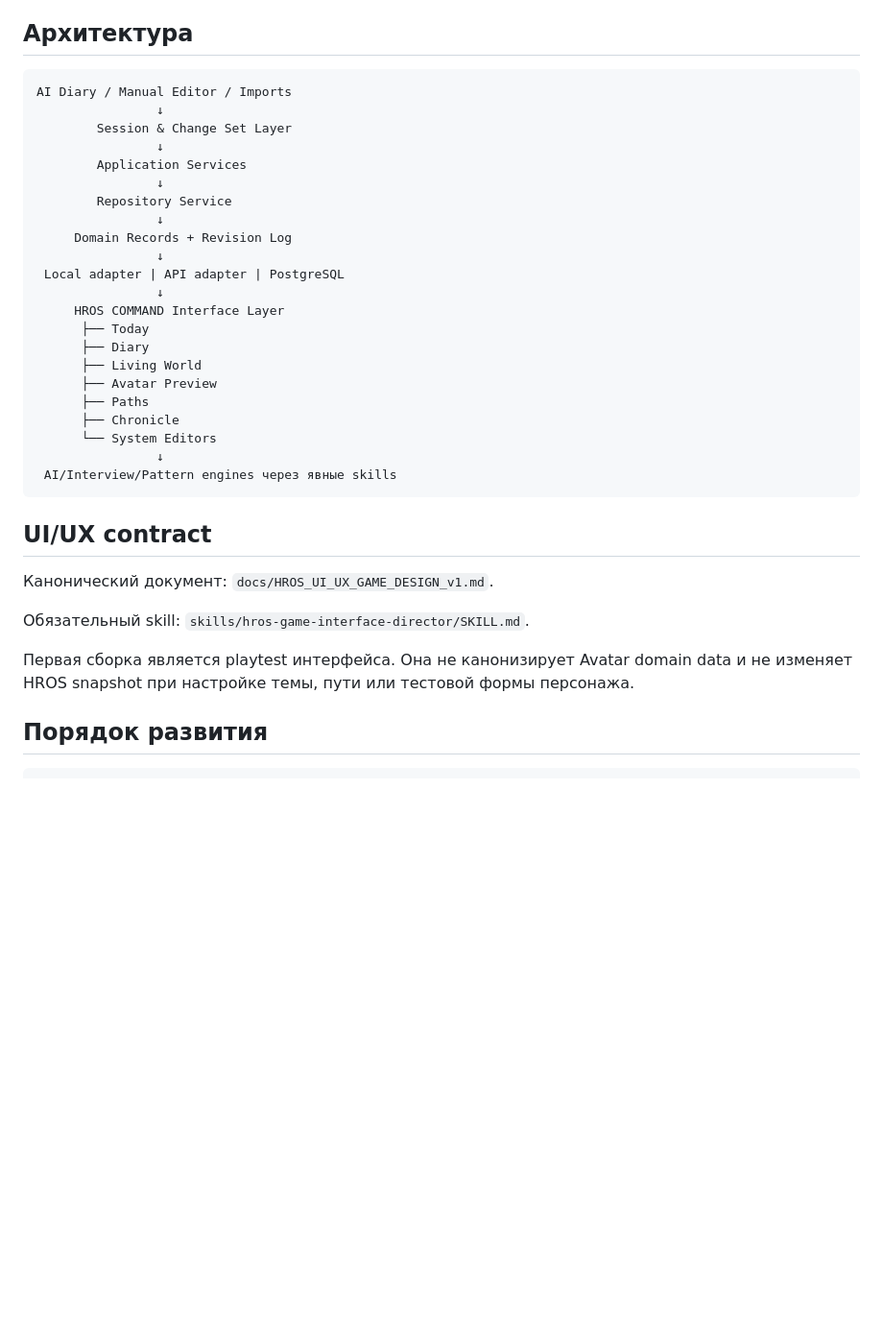
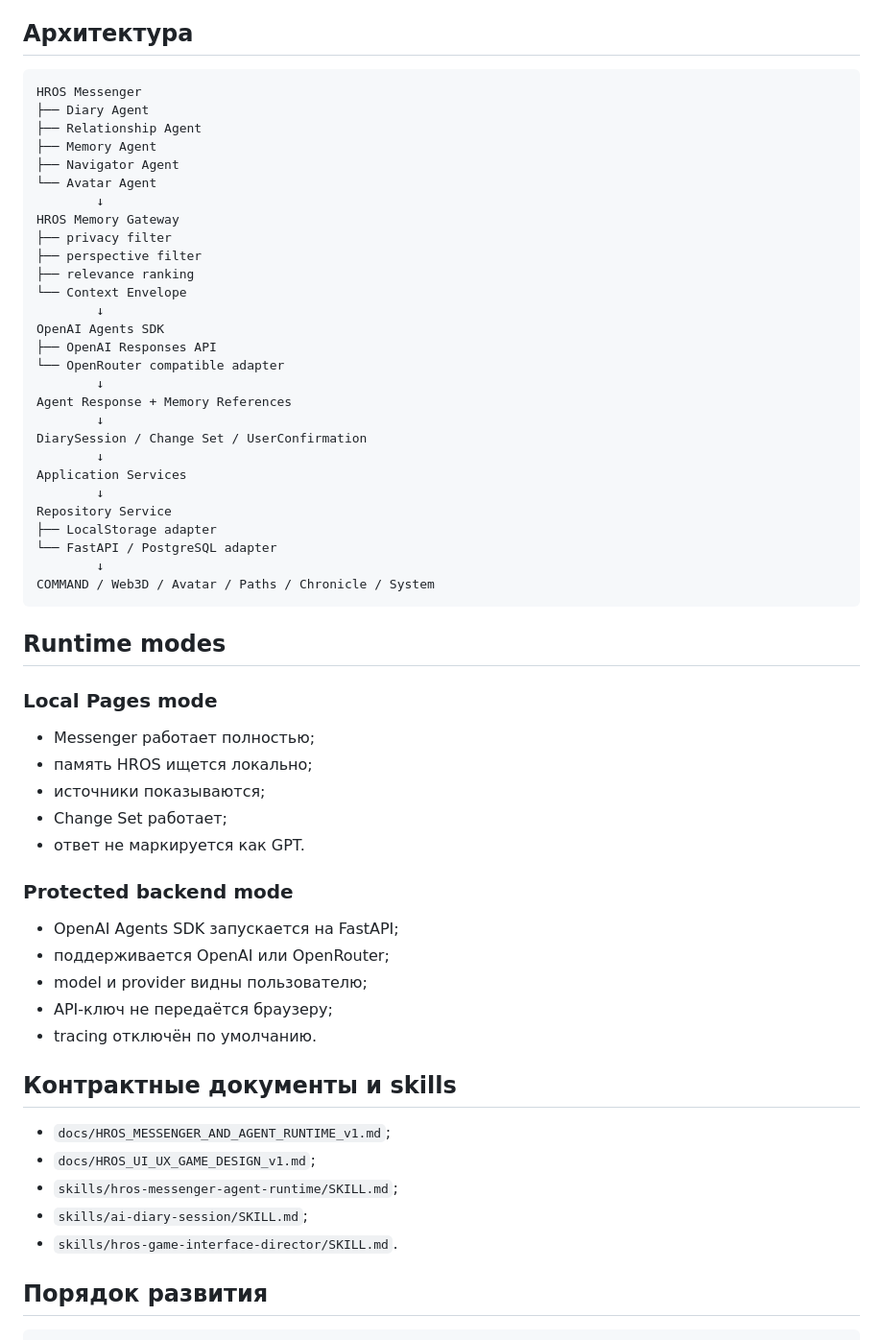
Before and after one commit to Kontrakevich/HROS-Web3D, a Markdown page: docs/HROS_BLUEPRINT_v1.md, the part around one of its changes. Shown at 96% size. GitHub-like rendering; blank space fills up the shorter version.

Commit message:
Make full-screen Messenger and memory-aware agents canonical in HROS Blueprint

````diff
--- a/docs/HROS_BLUEPRINT_v1.md
+++ b/docs/HROS_BLUEPRINT_v1.md
@@ -135,37 +211,61 @@ AvatarProfile, AvatarBaseForm, AvatarRole, AvatarModifier, AvatarRelationshipCon
 ## Архитектура
 
 ```text
-AI Diary / Manual Editor / Imports
-                ↓
-        Session & Change Set Layer
-                ↓
-        Application Services
-                ↓
-        Repository Service
-                ↓
-     Domain Records + Revision Log
-                ↓
- Local adapter | API adapter | PostgreSQL
-                ↓
-     HROS COMMAND Interface Layer
-      ├── Today
-      ├── Diary
-      ├── Living World
-      ├── Avatar Preview
-      ├── Paths
-      ├── Chronicle
-      └── System Editors
-                ↓
- AI/Interview/Pattern engines через явные skills
+HROS Messenger
+├── Diary Agent
+├── Relationship Agent
+├── Memory Agent
+├── Navigator Agent
+└── Avatar Agent
+        ↓
+HROS Memory Gateway
+├── privacy filter
+├── perspective filter
+├── relevance ranking
+└── Context Envelope
+        ↓
+OpenAI Agents SDK
+├── OpenAI Responses API
+└── OpenRouter compatible adapter
+        ↓
+Agent Response + Memory References
+        ↓
+DiarySession / Change Set / UserConfirmation
+        ↓
+Application Services
+        ↓
+Repository Service
+├── LocalStorage adapter
+└── FastAPI / PostgreSQL adapter
+        ↓
+COMMAND / Web3D / Avatar / Paths / Chronicle / System
 ```
 
-## UI/UX contract
+## Runtime modes
 
-Канонический документ: `docs/HROS_UI_UX_GAME_DESIGN_v1.md`.
+### Local Pages mode
 
-Обязательный skill: `skills/hros-game-interface-director/SKILL.md`.
+- Messenger работает полностью;
+- память HROS ищется локально;
+- источники показываются;
+- Change Set работает;
+- ответ не маркируется как GPT.
 
-Первая сборка является playtest интерфейса. Она не канонизирует Avatar domain data и не изменяет HROS snapshot при настройке темы, пути или тестовой формы персонажа.
+### Protected backend mode
+
+- OpenAI Agents SDK запускается на FastAPI;
+- поддерживается OpenAI или OpenRouter;
+- model и provider видны пользователю;
+- API-ключ не передаётся браузеру;
+- tracing отключён по умолчанию.
+
+## Контрактные документы и skills
+
+- `docs/HROS_MESSENGER_AND_AGENT_RUNTIME_v1.md`;
+- `docs/HROS_UI_UX_GAME_DESIGN_v1.md`;
+- `skills/hros-messenger-agent-runtime/SKILL.md`;
+- `skills/ai-diary-session/SKILL.md`;
+- `skills/hros-game-interface-director/SKILL.md`.
 
 ## Порядок развития
 
````
Also changed, not shown: other parts of docs/HROS_BLUEPRINT_v1.md (+131 -55 lines).
